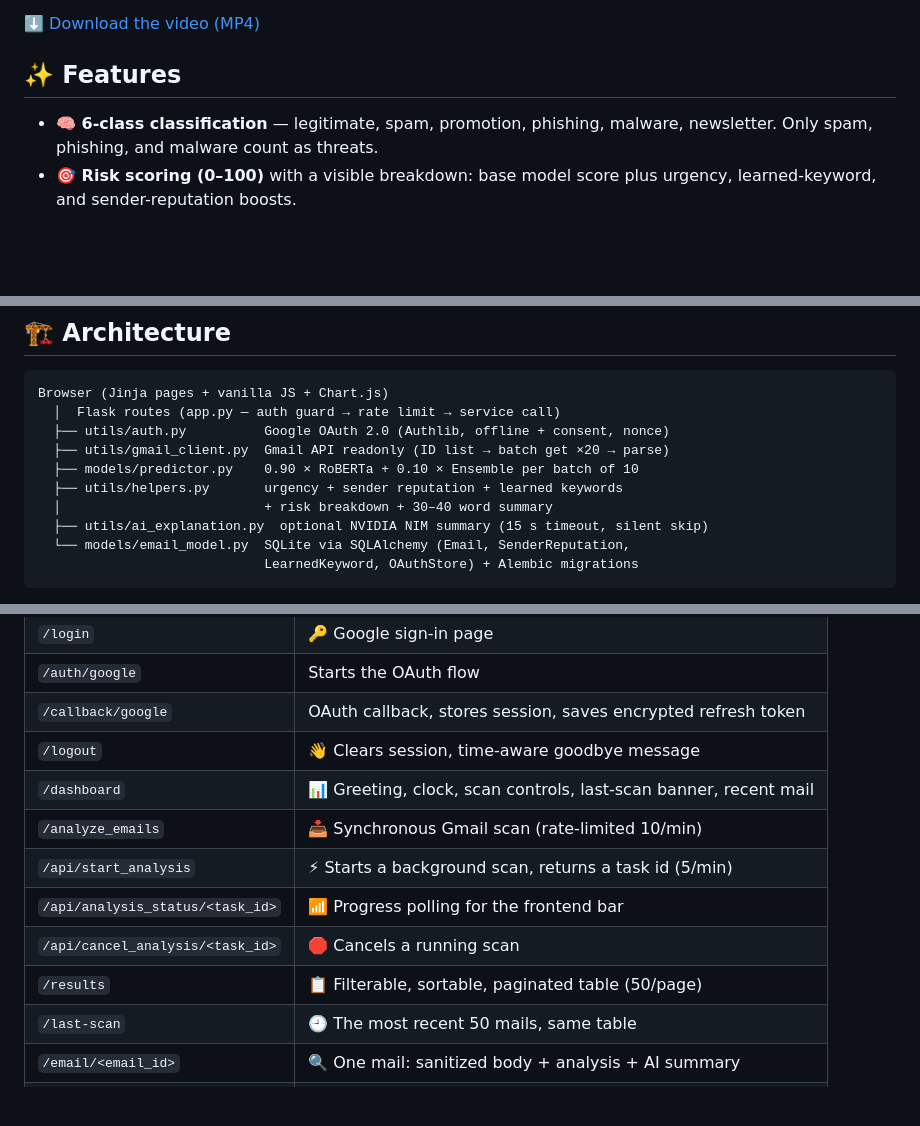
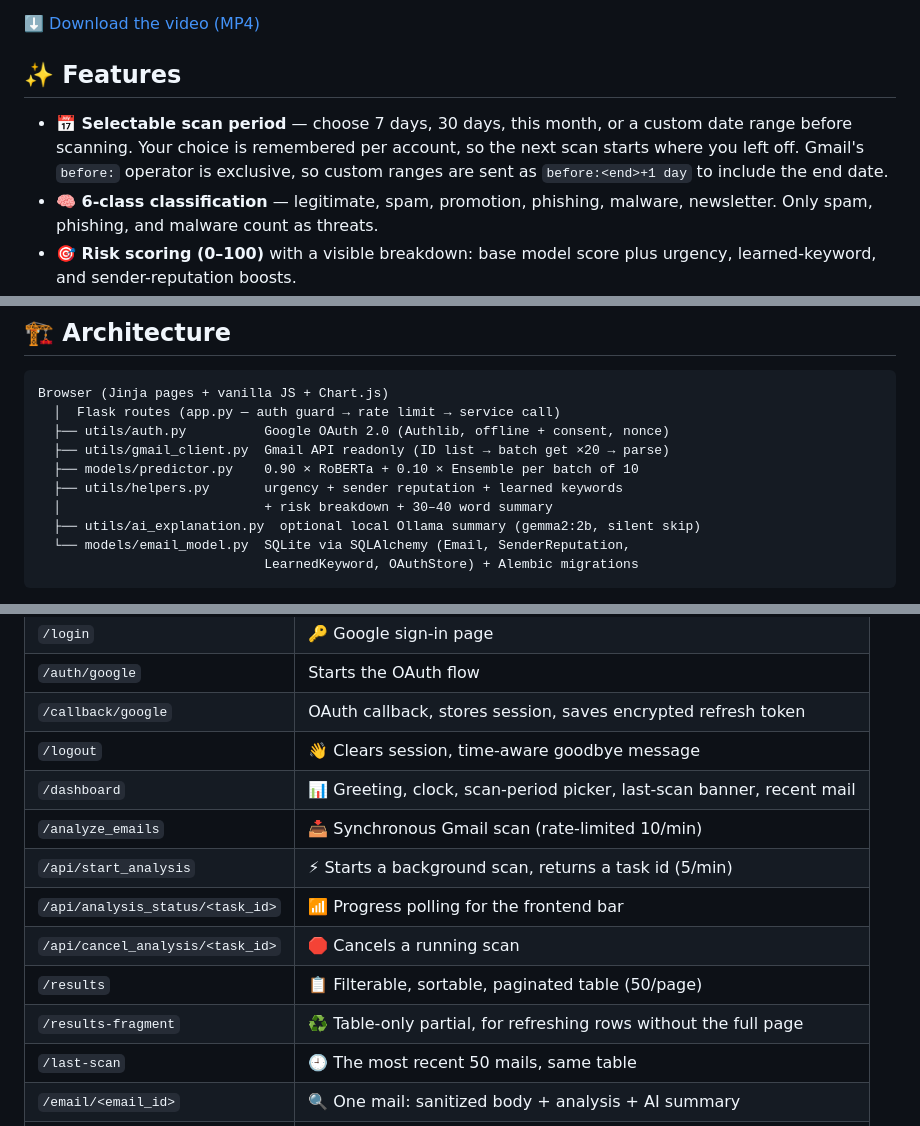
Before and after one commit to abhisheksharma611/AI-Powered-Email-Spam-Detection-and-Threat-Analysis, a Markdown page: README.md, 3 parts joined by grey strips. Drawn GitHub-style; blank space fills up the shorter version.

````diff
--- a/README.md
+++ b/README.md
@@ -42,6 +42,10 @@ Click the thumbnail to play.
 
 ## ✨ Features
 
+- **📅 Selectable scan period** — choose 7 days, 30 days, this month, or a custom
+  date range before scanning. Your choice is remembered per account, so the next
+  scan starts where you left off. Gmail's `before:` operator is exclusive, so
+  custom ranges are sent as `before:<end>+1 day` to include the end date.
 - **🧠 6-class classification** — legitimate, spam, promotion, phishing, malware,
   newsletter. Only spam, phishing, and malware count as threats.
 - **🎯 Risk scoring (0–100)** with a visible breakdown: base model score plus
@@ -86,7 +90,7 @@ Browser (Jinja pages + vanilla JS + Chart.js)
   ├── models/predictor.py    0.90 × RoBERTa + 0.10 × Ensemble per batch of 10
   ├── utils/helpers.py       urgency + sender reputation + learned keywords
   │                          + risk breakdown + 30–40 word summary
-  ├── utils/ai_explanation.py  optional NVIDIA NIM summary (15 s timeout, silent skip)
+  ├── utils/ai_explanation.py  optional local Ollama summary (gemma2:2b, silent skip)
   └── models/email_model.py  SQLite via SQLAlchemy (Email, SenderReputation,
                              LearnedKeyword, OAuthStore) + Alembic migrations
 ```
@@ -113,12 +117,13 @@ Login with Google → Dashboard → Scan inbox
 | `/auth/google` | Starts the OAuth flow |
 | `/callback/google` | OAuth callback, stores session, saves encrypted refresh token |
 | `/logout` | 👋 Clears session, time-aware goodbye message |
-| `/dashboard` | 📊 Greeting, clock, scan controls, last-scan banner, recent mail |
+| `/dashboard` | 📊 Greeting, clock, scan-period picker, last-scan banner, recent mail |
 | `/analyze_emails` | 📥 Synchronous Gmail scan (rate-limited 10/min) |
 | `/api/start_analysis` | ⚡ Starts a background scan, returns a task id (5/min) |
 | `/api/analysis_status/<task_id>` | 📶 Progress polling for the frontend bar |
 | `/api/cancel_analysis/<task_id>` | 🛑 Cancels a running scan |
 | `/results` | 📋 Filterable, sortable, paginated table (50/page) |
+| `/results-fragment` | ♻️ Table-only partial, for refreshing rows without the full page |
 | `/last-scan` | 🕘 The most recent 50 mails, same table |
 | `/email/<email_id>` | 🔍 One mail: sanitized body + analysis + AI summary |
 | `/analytics` | 📈 Urgency, risk distribution, 7-day trend |
````
Also changed, not shown: other parts of README.md (+28 -5 lines).
